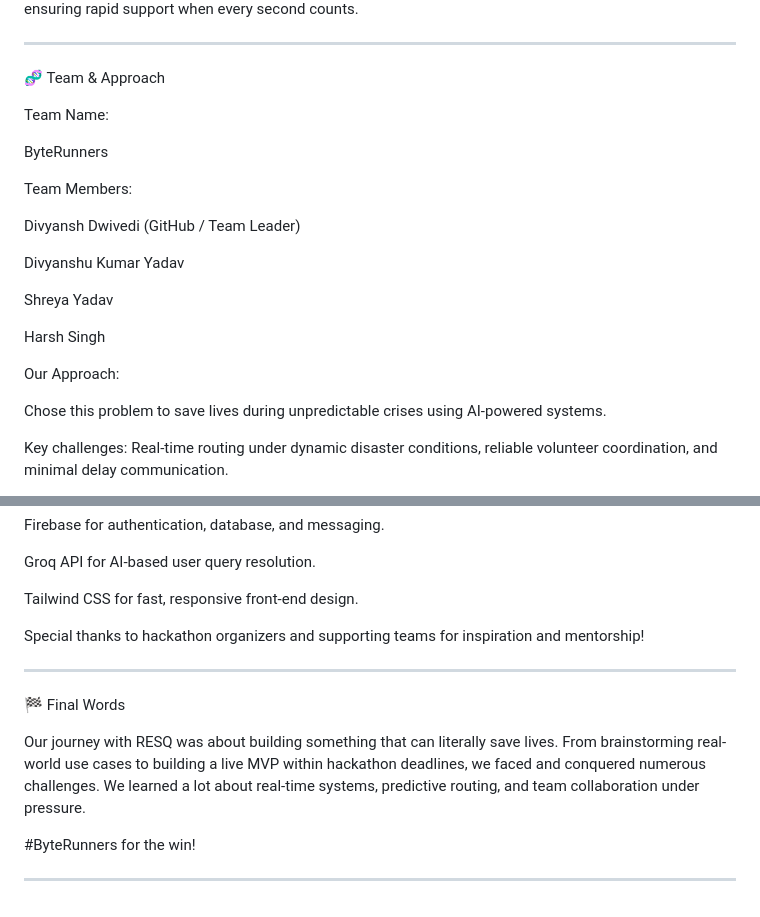
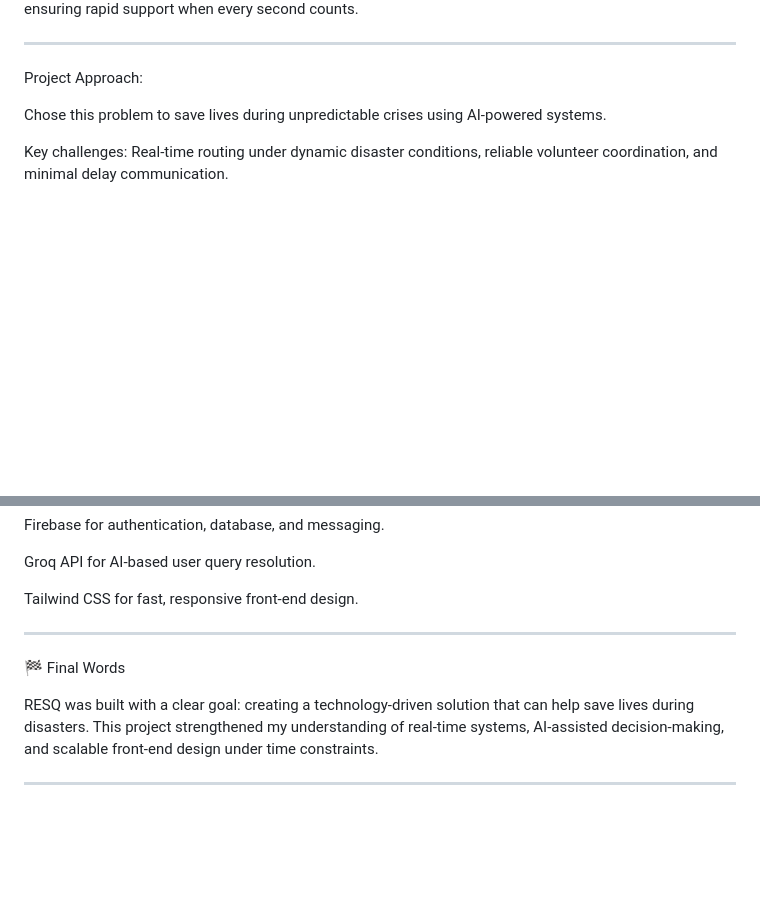
Before and after one commit to srivastavaarchit/RESQ-Disaster-Management-System, a Markdown page: README.md, 2 parts joined by grey strips. Drawn GitHub-style; blank space fills up the shorter version.

```diff
--- a/README.md
+++ b/README.md
@@ -24,24 +24,7 @@ RESQ solves this by providing instant alerts, guided evacuation, and volunteer c
 
 ---
 
-🧬 Team & Approach
-
-Team Name:
-
-ByteRunners
-
-Team Members:
-
-Divyansh Dwivedi (GitHub / Team Leader)
-
-Divyanshu Kumar Yadav
-
-Shreya Yadav
-
-Harsh Singh
-
-
-Our Approach:
+Project Approach:
 
 Chose this problem to save lives during unpredictable crises using AI-powered systems.
 
@@ -176,18 +159,16 @@ Groq API for AI-based user query resolution.
 Tailwind CSS for fast, responsive front-end design.
 
 
-Special thanks to hackathon organizers and supporting teams for inspiration and mentorship!
 
 
 ---
 
 🏁 Final Words
 
-Our journey with RESQ was about building something that can literally save lives.
-From brainstorming real-world use cases to building a live MVP within hackathon deadlines, we faced and conquered numerous challenges.
-We learned a lot about real-time systems, predictive routing, and team collaboration under pressure.
+RESQ was built with a clear goal: creating a technology-driven solution that can help save lives during disasters.
+This project strengthened my understanding of real-time systems, AI-assisted decision-making, and scalable front-end design under time constraints.
 
-#ByteRunners for the win!
+
 
 
 ---
```
Also changed, not shown: other parts of README.md (+1 -1 lines).
